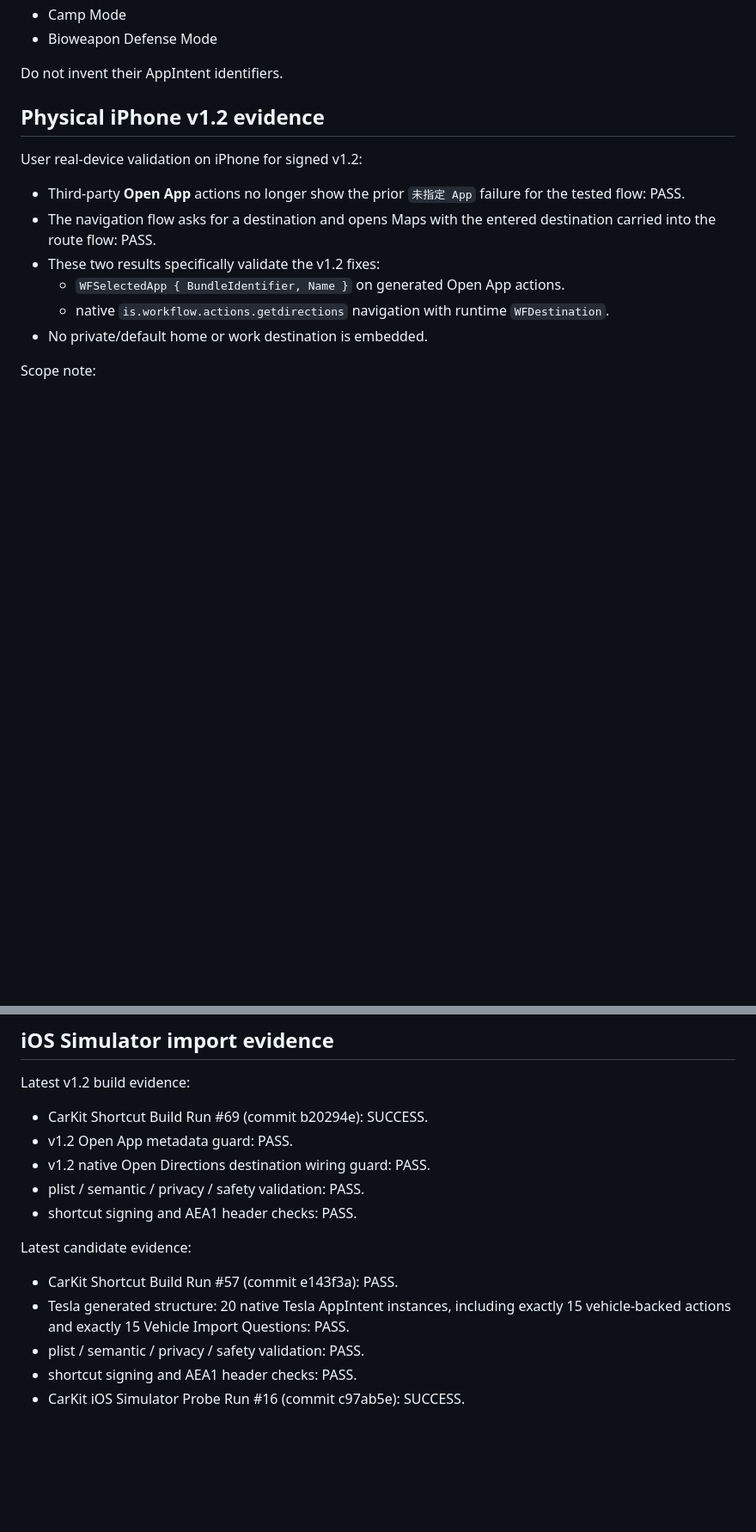
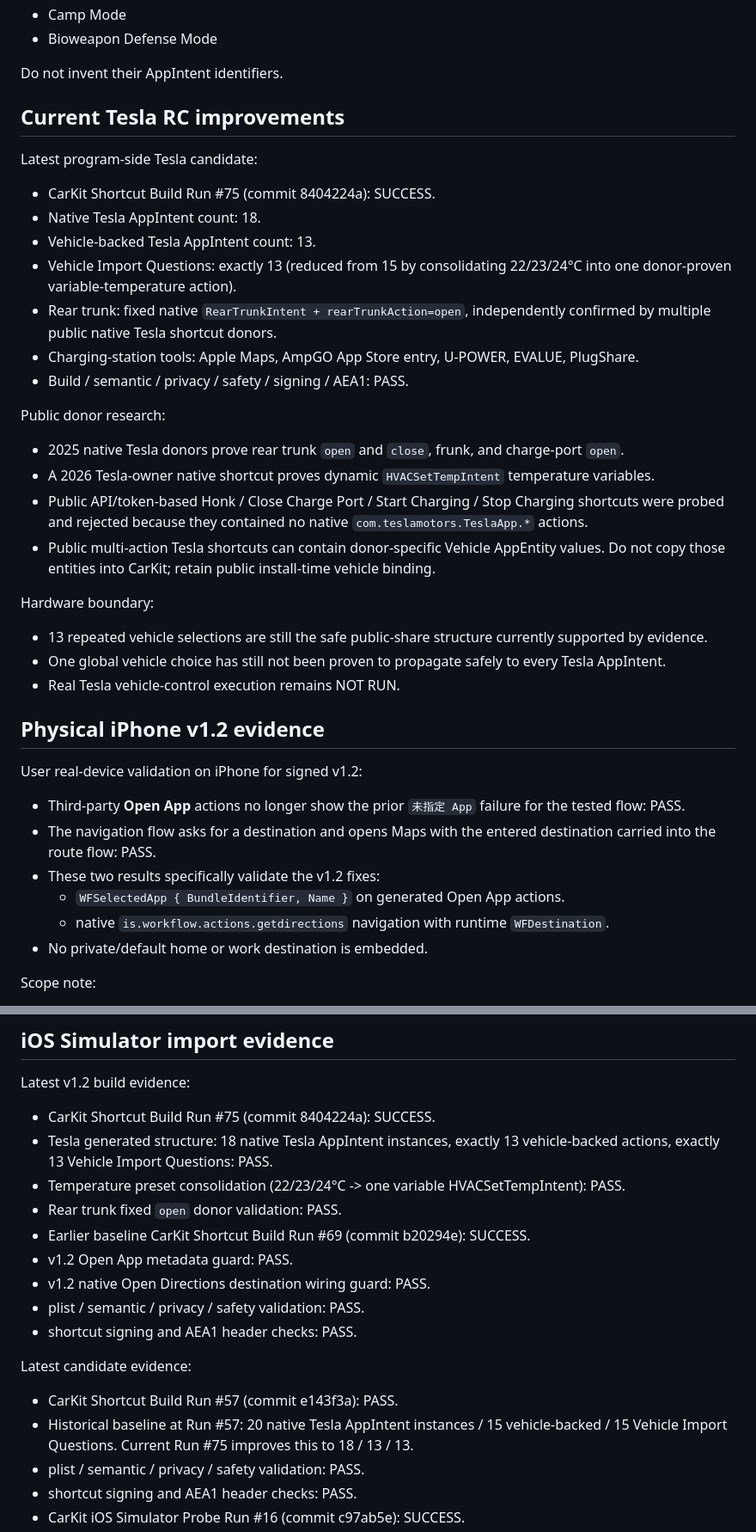
Before and after one commit to YKC1117/cola-go, a Markdown page: carkit-sign/STATUS.md, 2 parts joined by grey strips. Shown at 86% size. Rendered like a GitHub page; blank space fills up the shorter version.

Commit message:
docs: record Tesla donor-backed RC improvements

```diff
--- a/carkit-sign/STATUS.md
+++ b/carkit-sign/STATUS.md
@@ -148,6 +148,28 @@ Still missing native donor structures for:
 - Bioweapon Defense Mode
 
 Do not invent their AppIntent identifiers.
+
+## Current Tesla RC improvements
+
+Latest program-side Tesla candidate:
+- CarKit Shortcut Build Run #75 (commit 8404224a): SUCCESS.
+- Native Tesla AppIntent count: 18.
+- Vehicle-backed Tesla AppIntent count: 13.
+- Vehicle Import Questions: exactly 13 (reduced from 15 by consolidating 22/23/24°C into one donor-proven variable-temperature action).
+- Rear trunk: fixed native `RearTrunkIntent + rearTrunkAction=open`, independently confirmed by multiple public native Tesla shortcut donors.
+- Charging-station tools: Apple Maps, AmpGO App Store entry, U-POWER, EVALUE, PlugShare.
+- Build / semantic / privacy / safety / signing / AEA1: PASS.
+
+Public donor research:
+- 2025 native Tesla donors prove rear trunk `open` and `close`, frunk, and charge-port `open`.
+- A 2026 Tesla-owner native shortcut proves dynamic `HVACSetTempIntent` temperature variables.
+- Public API/token-based Honk / Close Charge Port / Start Charging / Stop Charging shortcuts were probed and rejected because they contained no native `com.teslamotors.TeslaApp.*` actions.
+- Public multi-action Tesla shortcuts can contain donor-specific Vehicle AppEntity values. Do not copy those entities into CarKit; retain public install-time vehicle binding.
+
+Hardware boundary:
+- 13 repeated vehicle selections are still the safe public-share structure currently supported by evidence.
+- One global vehicle choice has still not been proven to propagate safely to every Tesla AppIntent.
+- Real Tesla vehicle-control execution remains NOT RUN.
 
 ## Physical iPhone v1.2 evidence
 
@@ -244,7 +266,11 @@ Public-release consequence:
 ## iOS Simulator import evidence
 
 Latest v1.2 build evidence:
-- CarKit Shortcut Build Run #69 (commit b20294e): SUCCESS.
+- CarKit Shortcut Build Run #75 (commit 8404224a): SUCCESS.
+- Tesla generated structure: 18 native Tesla AppIntent instances, exactly 13 vehicle-backed actions, exactly 13 Vehicle Import Questions: PASS.
+- Temperature preset consolidation (22/23/24°C -> one variable HVACSetTempIntent): PASS.
+- Rear trunk fixed `open` donor validation: PASS.
+- Earlier baseline CarKit Shortcut Build Run #69 (commit b20294e): SUCCESS.
 - v1.2 Open App metadata guard: PASS.
 - v1.2 native Open Directions destination wiring guard: PASS.
 - plist / semantic / privacy / safety validation: PASS.
@@ -252,7 +278,7 @@ Latest v1.2 build evidence:
 
 Latest candidate evidence:
 - CarKit Shortcut Build Run #57 (commit e143f3a): PASS.
-- Tesla generated structure: 20 native Tesla AppIntent instances, including exactly 15 vehicle-backed actions and exactly 15 Vehicle Import Questions: PASS.
+- Historical baseline at Run #57: 20 native Tesla AppIntent instances / 15 vehicle-backed / 15 Vehicle Import Questions. Current Run #75 improves this to 18 / 13 / 13.
 - plist / semantic / privacy / safety validation: PASS.
 - shortcut signing and AEA1 header checks: PASS.
 - CarKit iOS Simulator Probe Run #16 (commit c97ab5e): SUCCESS.
```
Also changed, not shown: other parts of carkit-sign/STATUS.md (+2 -2 lines).
